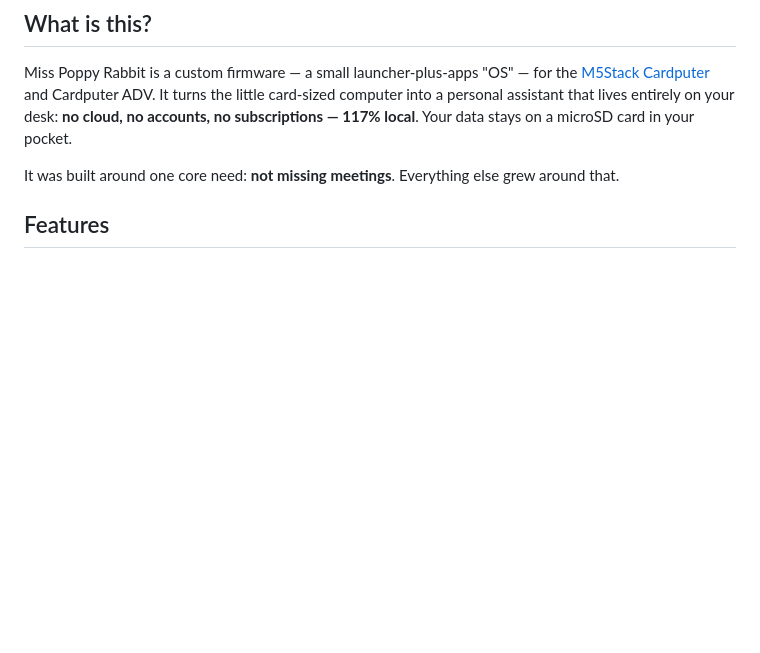
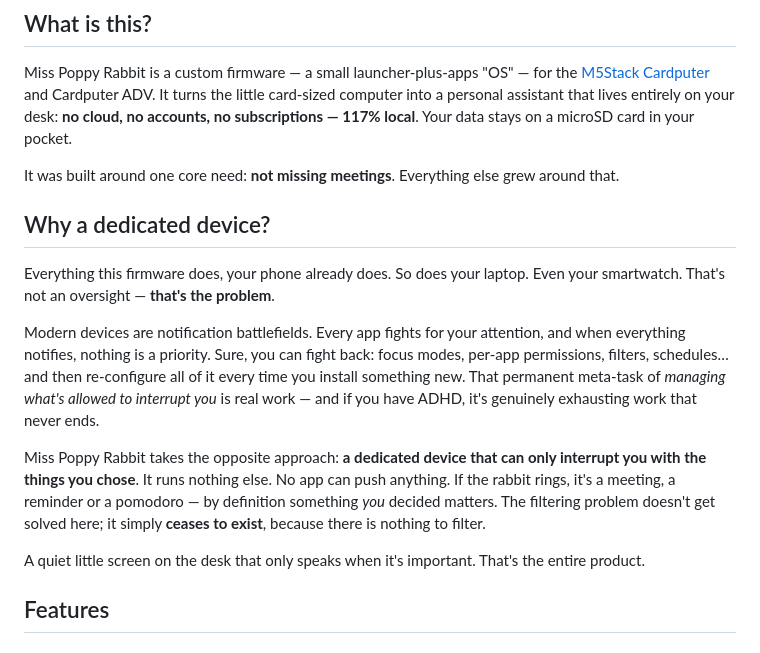
Before and after one commit to maribethnational442/misspoppyrabbit, a Markdown page: README.md, the part around the change. Drawn GitHub-style; blank space fills up the shorter version.

Commit message:
docs: why a dedicated device - the notification-filtering problem

```diff
--- a/README.md
+++ b/README.md
@@ -29,6 +29,28 @@ pocket.
 
 It was built around one core need: **not missing meetings**. Everything else
 grew around that.
+
+## Why a dedicated device?
+
+Everything this firmware does, your phone already does. So does your laptop.
+Even your smartwatch. That's not an oversight — **that's the problem**.
+
+Modern devices are notification battlefields. Every app fights for your
+attention, and when everything notifies, nothing is a priority. Sure, you can
+fight back: focus modes, per-app permissions, filters, schedules… and then
+re-configure all of it every time you install something new. That permanent
+meta-task of *managing what's allowed to interrupt you* is real work — and if
+you have ADHD, it's genuinely exhausting work that never ends.
+
+Miss Poppy Rabbit takes the opposite approach: **a dedicated device that can
+only interrupt you with the things you chose**. It runs nothing else. No app
+can push anything. If the rabbit rings, it's a meeting, a reminder or a
+pomodoro — by definition something *you* decided matters. The filtering
+problem doesn't get solved here; it simply **ceases to exist**, because there
+is nothing to filter.
+
+A quiet little screen on the desk that only speaks when it's important.
+That's the entire product.
 
 ## Features
 
```
